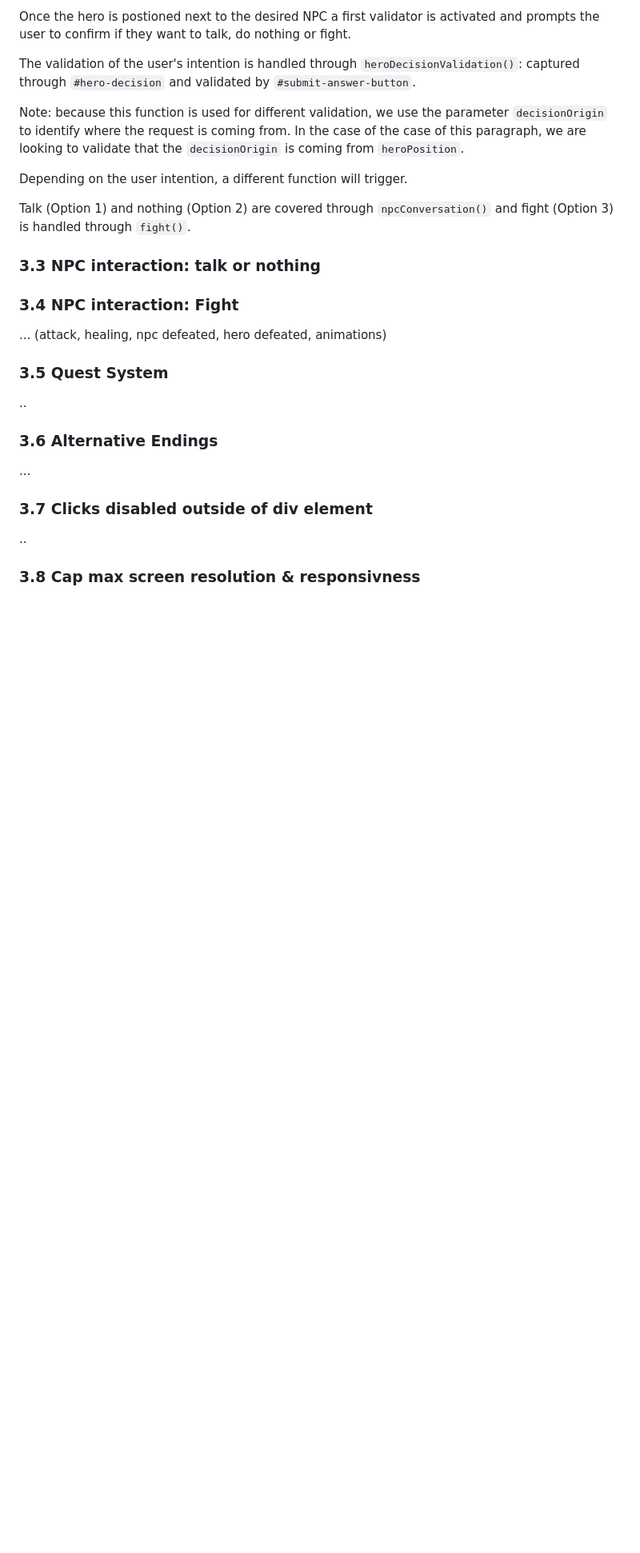
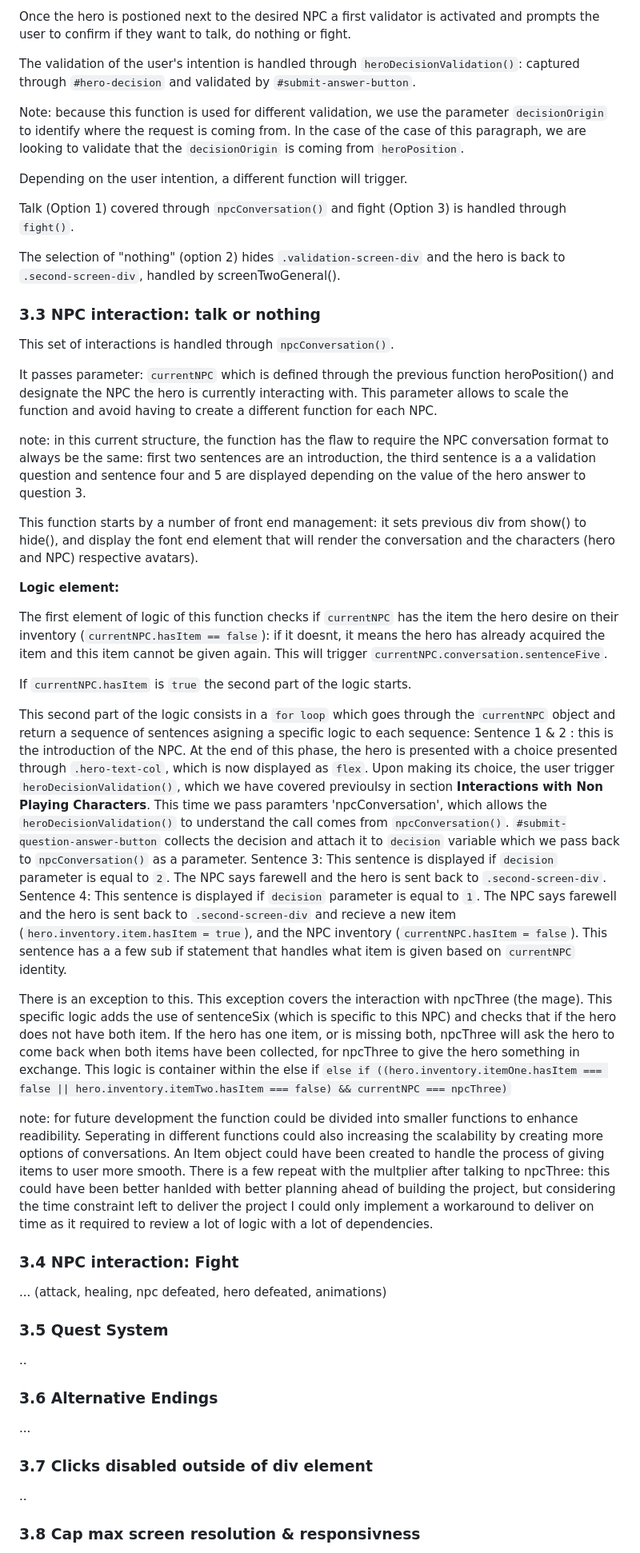
Before and after one commit to PhilMele/M2Project, a Markdown page: readme.md, the part around the change. Shown: that part at 80% size. Drawn GitHub-style; blank space fills up the shorter version.

Commit message:
Update readme.md - write NPC interaction: talk or nothing

```diff
--- a/readme.md
+++ b/readme.md
@@ -170,9 +170,37 @@ These fonts can be found on: https://fonts.google.com/
 
    Depending on the user intention, a different function will trigger.
 
-   Talk (Option 1) and nothing (Option 2) are covered through `npcConversation()` and fight (Option 3) is handled through `fight()`.
+   Talk (Option 1) covered through `npcConversation()` and fight (Option 3) is handled through `fight()`.
+
+   The selection of "nothing" (option 2) hides `.validation-screen-div` and the hero is back to `.second-screen-div`, handled by screenTwoGeneral().
 
    ### 3.3 NPC interaction: talk or nothing <a name="talk"></a>
+
+   This set of interactions is handled through `npcConversation()`.
+
+   It passes parameter: `currentNPC` which is defined through the previous function heroPosition() and designate the NPC the hero is currently interacting with. This parameter allows to scale the function and avoid having to create a different function for each NPC.
+
+   note: in this current structure, the function has the flaw to require the NPC conversation format to always be the same: first two sentences are an introduction, the third sentence is a a validation question and sentence four and 5 are displayed depending on the value of the hero answer to question 3.
+
+   This function starts by a number of front end management: it sets previous div from show() to hide(), and display the font end element that will render the conversation and the characters (hero and NPC) respective avatars).
+
+   **Logic element:**
+
+   The first element of logic of this function checks if `currentNPC` has the item the hero desire on their inventory (`currentNPC.hasItem == false`): if it doesnt, it means the hero has already acquired the item and this item cannot be given again. This will trigger `currentNPC.conversation.sentenceFive`.
+
+   If `currentNPC.hasItem` is `true` the second part of the logic starts.
+
+   This second part of the logic consists in a `for loop` which goes through the `currentNPC` object and return a sequence of sentences asigning a specific logic to each sequence:
+   Sentence 1 & 2 : this is the introduction of the NPC. At the end of this phase, the hero is presented with a choice presented through `.hero-text-col`, which is now displayed as `flex`. Upon making its choice, the user trigger `heroDecisionValidation()`, which we have covered previoulsy in section **Interactions with Non Playing Characters**.  This time we pass paramters 'npcConversation', which allows the `heroDecisionValidation()` to understand the call comes from `npcConversation()`. `#submit-question-answer-button` collects the decision and attach it to `decision` variable which we pass back to `npcConversation()` as a parameter.
+   Sentence 3: This sentence is displayed if `decision` parameter is equal to `2`. The NPC says farewell and the hero is sent back to `.second-screen-div`.
+   Sentence 4: This sentence is displayed if `decision` parameter is equal to `1`. The NPC says farewell and the hero is sent back to `.second-screen-div` and recieve a new item (`hero.inventory.item.hasItem = true`), and the NPC inventory (`currentNPC.hasItem = false`). This sentence has a a few sub if statement that handles what item is given based on `currentNPC` identity.
+
+
+   There is an exception to this. This exception covers the interaction with npcThree (the mage). This specific logic adds the use of sentenceSix (which is specific to this NPC) and checks that if the hero does not have both item. If the hero has one item, or is missing both, npcThree will ask the hero to come back when both items have been collected, for npcThree to give the hero something in exchange. This logic is container within the else if `else if ((hero.inventory.itemOne.hasItem === false || hero.inventory.itemTwo.hasItem === false) && currentNPC === npcThree)`
+
+   note: for future development the function could be divided into smaller functions to enhance readibility. Seperating in different functions could also increasing the scalability by creating more options of conversations. An Item object could have been created to handle the process of giving items to user more smooth. There is a few repeat with the multplier after talking to npcThree: this could have been better hanlded with better planning ahead of building the project, but considering the time constraint left to deliver the project I could only implement a workaround to deliver on time as it required to review a lot of logic with a lot of dependencies.
+
+
 
    ### 3.4 NPC interaction: Fight <a name="fight"></a>
    ... (attack, healing, npc defeated, hero defeated, animations)
```
